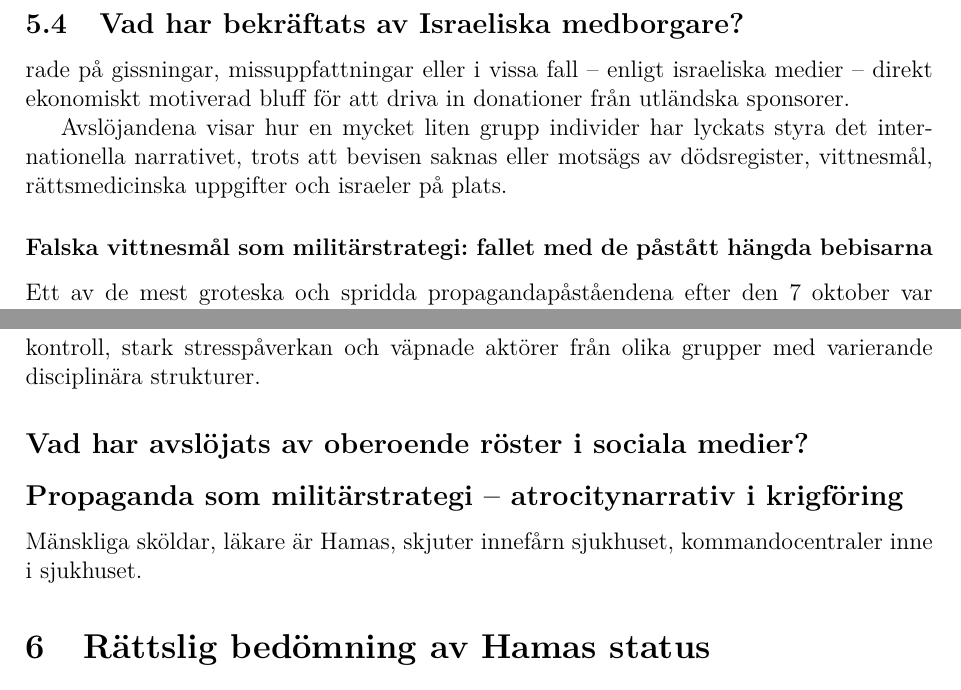
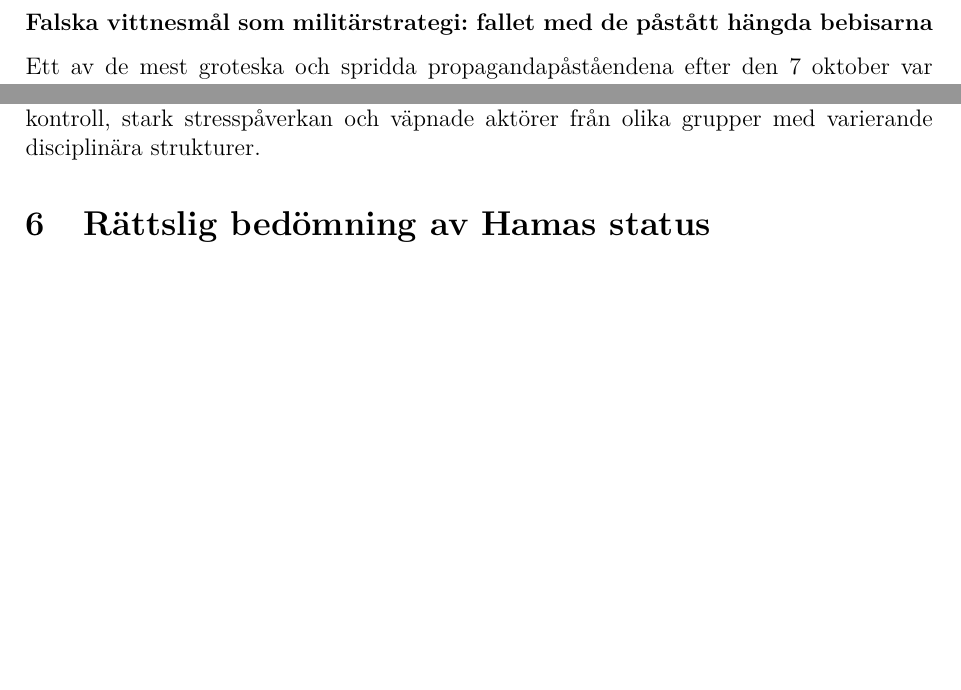
Before and after one commit to karagiannis/government, a LaTeX document (main.tex, which reads sections/hamas_section/Hamas_och_7e_oktober_2023.tex): two parts of pages 54 and 59 of 68 before the commit and two parts of pages 54 and 58 of 68 after it, joined at a grey line, cut at the place of the change, the shorter picture padded with empty space. Compiled offline with pdfLaTeX.

Commit message:
Resnade i texten om atrocitypropaganda

```diff
--- a/sections/hamas_section/Hamas_och_7e_oktober_2023.tex
+++ b/sections/hamas_section/Hamas_och_7e_oktober_2023.tex
@@ -36,13 +36,8 @@
 Samtidigt har rivaliserande organisationer som United Hatzalah hittat på ännu mer extrema påståenden, såsom att ett spädbarn bakats i en ugn. Dessa berättelser har visat sig vara falska.
 
 
-\subsection{Vad har bekräftats av Israeliska medborgare?}
-\addcontentsline{toc}{subsection}erade på gissningar, missuppfattningar eller i vissa fall – enligt israeliska medier – direkt ekonomiskt motiverad bluff för att driva in donationer från utländska sponsorer.
-
-Avslöjandena visar hur en mycket liten grupp individer har lyckats styra det internationella narrativet, trots att bevisen saknas eller motsägs av dödsregister, vittnesmål, rättsmedicinska uppgifter och israeler på plats.
 
 \subsubsection*{Falska vittnesmål som militärstrategi: fallet med de påstått hängda bebisarna}
-\addcontentsline{toc}{subsection}{Falska vittnesmål som militärstrategi: fallet med de påstått hängda bebisarna}
 
 Ett av de mest groteska och spridda propagandapåståendena efter den 7 oktober var att Hamas skulle ha “hängt bebisar på en tvättlina”. Den israeliske journalisten Ishay Cohen publicerade ett videoklipp där han intervjuar en IDF-officer som hävdar detta. Kort därefter raderade Cohen videon efter massiv kritik – men först efter att den fått hundratusentals visningar via kontot “Mossad Commentary”.
 
@@ -122,7 +117,5 @@
 
 
 
-\subsection*{Vad har bekräftats av Israeliska medborgare?}
-\addcontentsline{toc}{subsection}{Vad har bekräftats av Israeliska medborgare?}
 
 \subsubsection*{Israels egna styrkor orsakade civila dödsfall den 7 oktober}
@@ -157,12 +150,3 @@
 Detta innebär att även denna källa måste bedömas kritiskt. Anonyma utsagor via sekundärkällor uppfyller inte grundläggande rättssäkerhetskrav. Samtidigt utesluts inte att övergrepp kan ha förekommit – särskilt i ett kaotiskt händelseförlopp med flera väpnade fraktioner och även civila inblandade.
 
 Även om en majoritet av gisslan i intervjuer vittnat om respektfull behandling av sina fångvaktare, vore det sannolikt orealistiskt att utgå från att inga övergrepp förekommit. Det skulle strida mot normalfördelningens förväntade spridning i en situation med låg kontroll, stark stresspåverkan och väpnade aktörer från olika grupper med varierande disciplinära strukturer.
-
-
-\subsection*{Vad har avslöjats av oberoende röster i sociala medier?}
-\addcontentsline{toc}{subsection}{Vad har avslöjats av oberoende röster i sociala medier?}
-
-\subsection*{Propaganda som militärstrategi – atrocitynarrativ i krigföring}
-\addcontentsline{toc}{subsection}{Propaganda som militärstrategi – atrocitynarrativ i krigföring}
-
-Mänskliga sköldar, läkare är Hamas, skjuter innefårn sjukhuset, kommandocentraler inne i sjukhuset.
```
Also changed, not shown: main.tex (+0 -1 lines), signature_page.tex (+1 -1 lines), main.pdf, sections/hamas_section/Hamas_och_7e_oktober_2023.tex (20 more changed lines).
